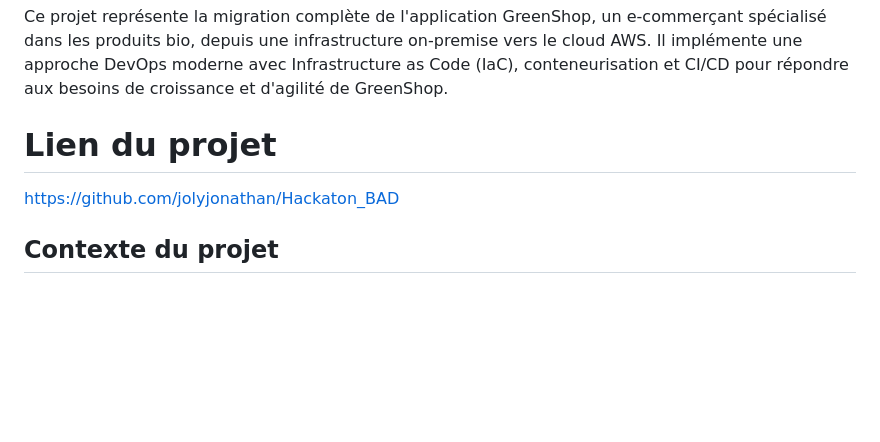
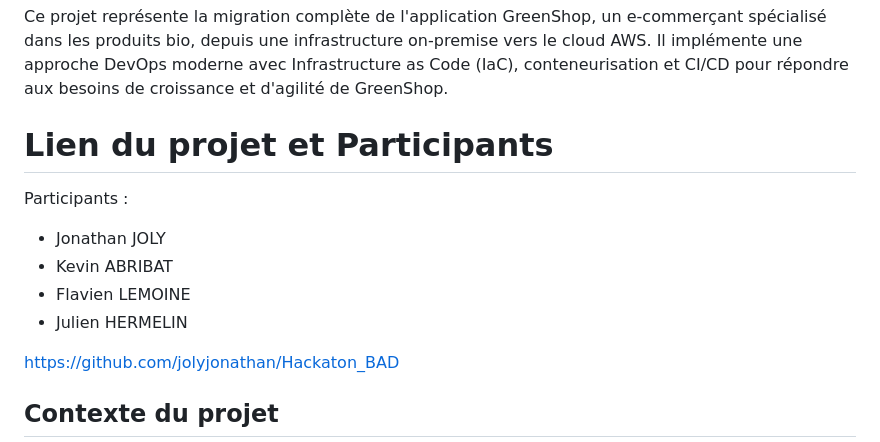
Before and after one commit to jolyjonathan/Hackaton_BAD, a Markdown page: README.md, the part around the change. GitHub-like rendering; blank space fills up the shorter version.

```diff
--- a/README.md
+++ b/README.md
@@ -2,7 +2,13 @@
 
 Ce projet représente la migration complète de l'application GreenShop, un e-commerçant spécialisé dans les produits bio, depuis une infrastructure on-premise vers le cloud AWS. Il implémente une approche DevOps moderne avec Infrastructure as Code (IaC), conteneurisation et CI/CD pour répondre aux besoins de croissance et d'agilité de GreenShop.
 
-# Lien du projet
+# Lien du projet et Participants
+
+Participants :
+ - Jonathan JOLY
+ - Kevin ABRIBAT
+ - Flavien LEMOINE
+ - Julien HERMELIN
 
 https://github.com/jolyjonathan/Hackaton_BAD
 
```
